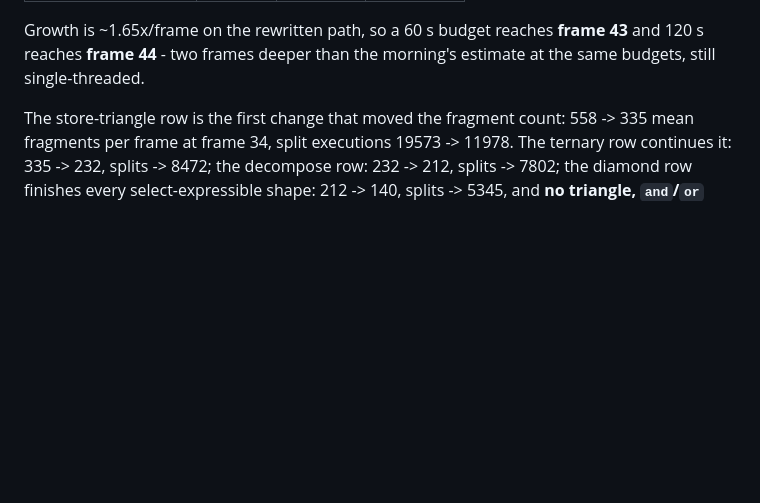
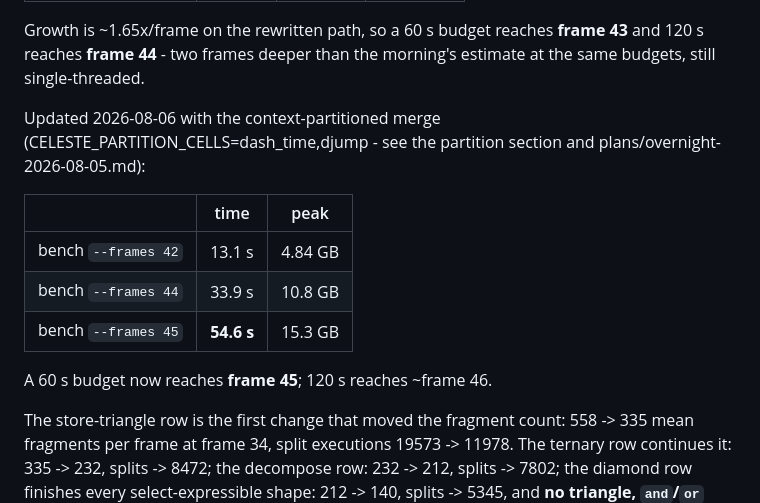
Before and after one commit to tehwalris/celeste-rust, a Markdown page: BENCHMARK_DATA.md, the part around the change. Drawn GitHub-style; blank space fills up the shorter version.

Commit message:
docs: frame 45 in 54.6s with the extended partition key
Co-Authored-By: Claude Fable 5 <noreply@anthropic.com>

```diff
--- a/BENCHMARK_DATA.md
+++ b/BENCHMARK_DATA.md
@@ -63,6 +63,18 @@ The frontier with the 2026-08-05 night stack (sequential interpreter):
 Growth is ~1.65x/frame on the rewritten path, so a 60 s budget reaches
 **frame 43** and 120 s reaches **frame 44** - two frames deeper than the
 morning's estimate at the same budgets, still single-threaded.
+
+Updated 2026-08-06 with the context-partitioned merge
+(CELESTE_PARTITION_CELLS=dash_time,djump - see the partition section and
+plans/overnight-2026-08-05.md):
+
+| | time | peak |
+|---|---|---|
+| bench `--frames 42` | 13.1 s | 4.84 GB |
+| bench `--frames 44` | 33.9 s | 10.8 GB |
+| bench `--frames 45` | **54.6 s** | 15.3 GB |
+
+A 60 s budget now reaches **frame 45**; 120 s reaches ~frame 46.
 
 The store-triangle row is the first change that moved the fragment count: 558
 -> 335 mean fragments per frame at frame 34, split executions 19573 -> 11978.
```
Also changed, not shown: plans/overnight-2026-08-05.md (+3 -1 lines).
